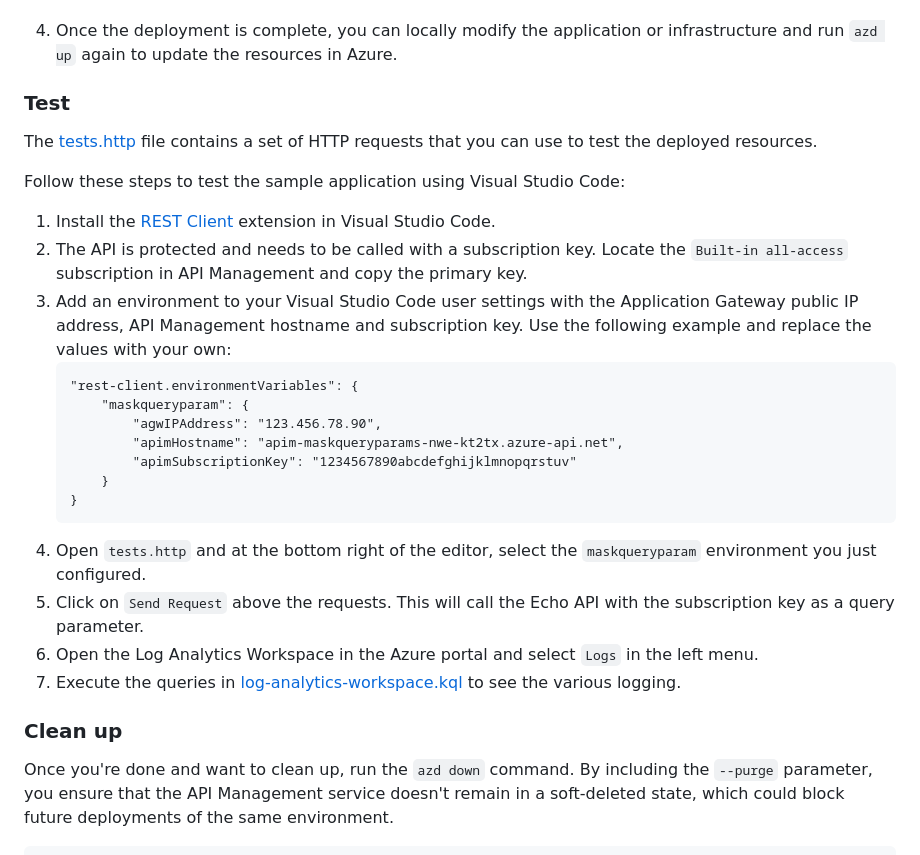
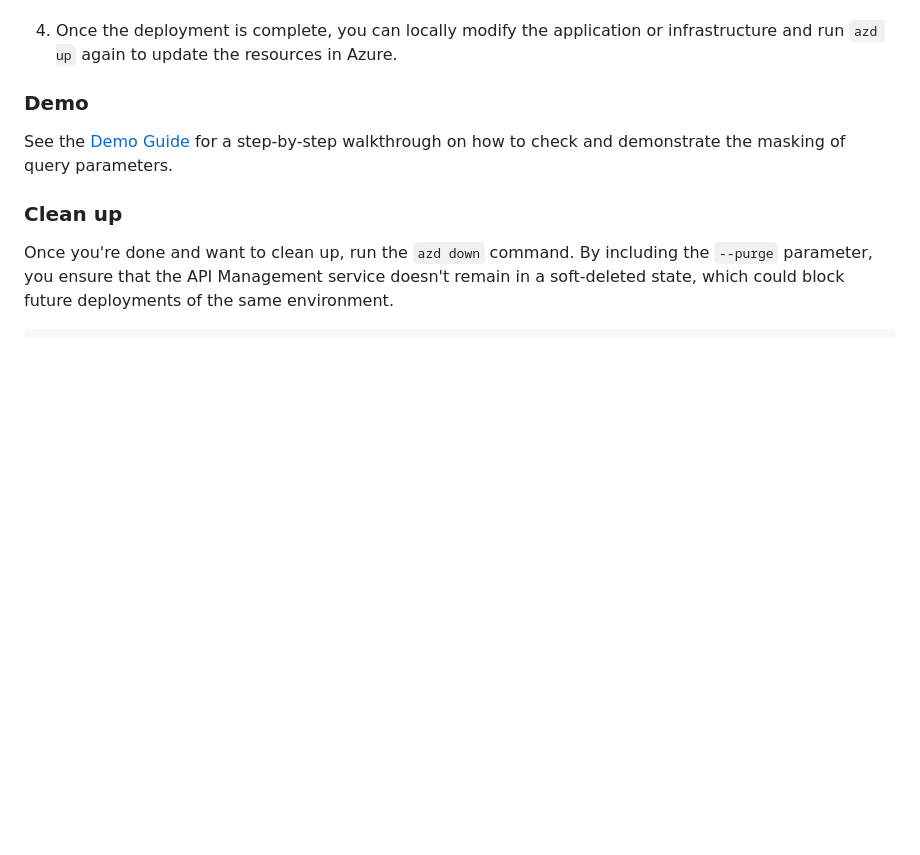
Before and after one commit to ronaldbosma/mask-query-parameters-in-apim-and-agw, a Markdown page: README.md, the part around the change. Drawn GitHub-style; blank space fills up the shorter version.

Commit message:
Add demo with section how to send test requests

````diff
--- a/README.md
+++ b/README.md
@@ -59,28 +59,9 @@ Once the prerequisites are installed on your machine, you can deploy this templa
 
 1. Once the deployment is complete, you can locally modify the application or infrastructure and run `azd up` again to update the resources in Azure.
 
-### Test
+### Demo
 
-The [tests.http](./tests/tests.http) file contains a set of HTTP requests that you can use to test the deployed resources.
-
-Follow these steps to test the sample application using Visual Studio Code:
-
-1. Install the [REST Client](https://marketplace.visualstudio.com/items?itemName=humao.rest-client) extension in Visual Studio Code.
-1. The API is protected and needs to be called with a subscription key. Locate the `Built-in all-access` subscription in API Management and copy the primary key.
-1. Add an environment to your Visual Studio Code user settings with the Application Gateway public IP address, API Management hostname and subscription key. Use the following example and replace the values with your own:
-   ```
-   "rest-client.environmentVariables": {
-       "maskqueryparam": {
-           "agwIPAddress": "123.456.78.90",
-           "apimHostname": "apim-maskqueryparams-nwe-kt2tx.azure-api.net",
-           "apimSubscriptionKey": "1234567890abcdefghijklmnopqrstuv"
-       }
-   }
-   ```
-1. Open `tests.http` and at the bottom right of the editor, select the `maskqueryparam` environment you just configured.
-1. Click on `Send Request` above the requests. This will call the Echo API with the subscription key as a query parameter.
-1. Open the Log Analytics Workspace in the Azure portal and select `Logs` in the left menu.
-1. Execute the queries in [log-analytics-workspace.kql](demos/log-analytics-workspace.kql) to see the various logging.
+See the [Demo Guide](demos/demo-query-param-masking.md) for a step-by-step walkthrough on how to check and demonstrate the masking of query parameters.
 
 ### Clean up
 
````
Also changed, not shown: demos/demo-query-param-masking.md (added, +41 -0 lines), images/deployed-resources.png (added).
